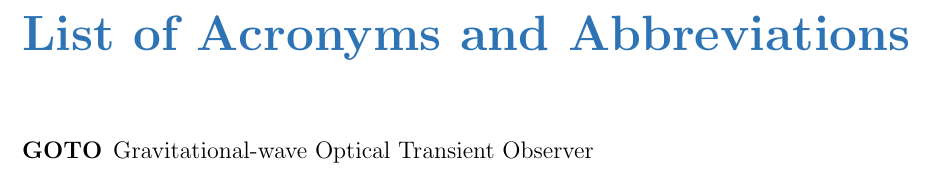
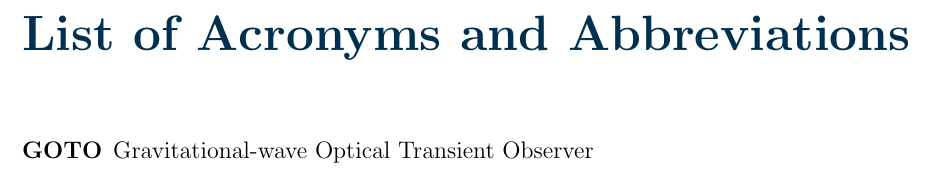
Before and after one commit to martinjohndyer/phd-thesis, a LaTeX thesis (thesis.tex, which reads structure/colours.tex, structure/functions.tex, structure/page.tex): part of page 9 of 23, cut so that both start at the same text. Compiled offline with pdfLaTeX; a missing bibliography style is replaced by a similar one.

Commit message:
Add GOTO colours

```diff
--- a/structure/colours.tex
+++ b/structure/colours.tex
@@ -1,2 +1,3 @@
-% a good blue for titles
-\definecolor{sections}{RGB}{46, 116, 181}
+% GOTO colours
+\definecolor{GOTOlightblue}{RGB}{0, 108, 171}
+\definecolor{GOTOdarkblue}{RGB}{0, 48, 80}
--- a/structure/functions.tex
+++ b/structure/functions.tex
@@ -9,10 +9,10 @@
 % create a quote function
 \newcommand\makequote[3]{
     \begin{center}
-        \Huge{\textbf{\textcolor{sections}{``~~}}}\\
+        \Huge{\textbf{\textcolor{GOTOlightblue}{``~~}}}\\
             \LARGE{#1}\\
         \vspace{0.3cm}
-        \Huge{\textbf{\textcolor{sections}{~~''}}}
+        \Huge{\textbf{\textcolor{GOTOlightblue}{~~''}}}
     \end{center}
     \vspace{-0.7cm} \hspace{8cm}
     \large{ --- #2\ifthenelse{\isempty{#3}}{}{, \textit{#3}}}
@@ -20,9 +20,9 @@
 
 % add a small contents to the start of a chapter
 \newcommand\chaptoc{
-    \noindent{\color{sections}\rule{\textwidth}{1.5pt}}
+    \noindent{\color{GOTOlightblue}\rule{\textwidth}{1.5pt}}
     \vspace{-0.5cm}
     \startcontents[chapters]
     \printcontents[chapters]{}{1}{}
-    \noindent{\color{sections}\rule{\textwidth}{1.5pt}}
+    \noindent{\color{GOTOlightblue}\rule{\textwidth}{1.5pt}}
     }
--- a/structure/page.tex
+++ b/structure/page.tex
@@ -31,10 +31,10 @@
 \setlength{\LTcapwidth}{8in}
 
 % headings
-\chapterfont{\color{sections}}
-\sectionfont{\color{sections}}
-\subsectionfont{\color{sections}}
-\subsubsectionfont{\color{sections}}
+\chapterfont{\color{GOTOdarkblue}}
+\sectionfont{\color{GOTOdarkblue}}
+\subsectionfont{\color{GOTOdarkblue}}
+\subsubsectionfont{\color{GOTOdarkblue}}
 
 % header/footer
 \pagestyle{fancy}
```
